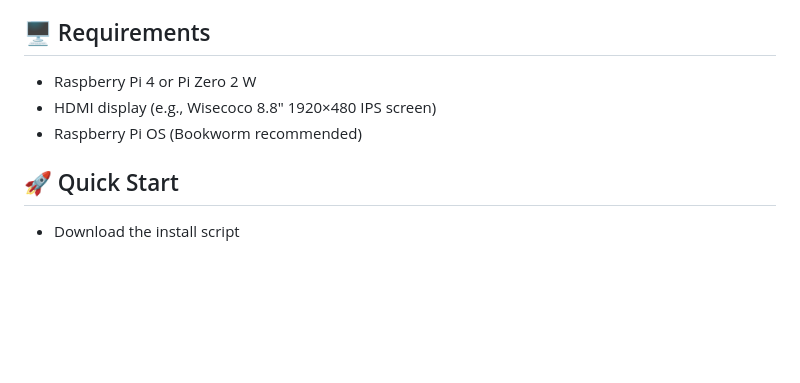
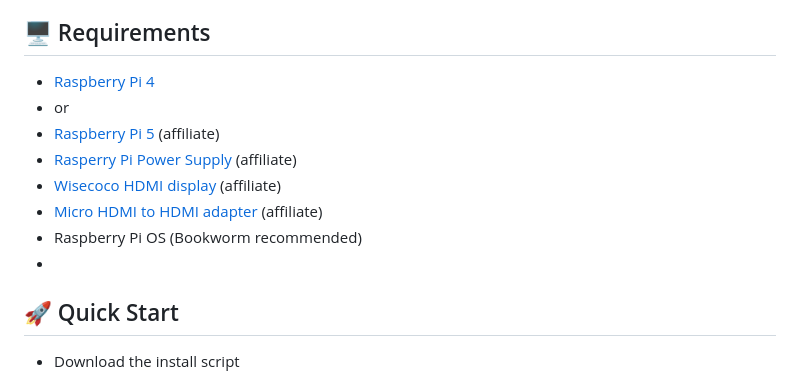
Before and after one commit to Canterrain/weather-display, a Markdown page: README.md, the part around the change. Rendered like a GitHub page; blank space fills up the shorter version.

Commit message:
Update README.md
added links to needed hardware

```diff
--- a/README.md
+++ b/README.md
@@ -17,9 +17,14 @@ A fullscreen clock and weather dashboard designed for Raspberry Pi with HDMI dis
 
 ## 🖥 Requirements
 
-- Raspberry Pi 4 or Pi Zero 2 W
-- HDMI display (e.g., Wisecoco 8.8" 1920×480 IPS screen)
+- [Raspberry Pi 4](https://amzn.to/40en56s)
+- or
+- [Raspberry Pi 5](https://amzn.to/3ZEJUQH) (affiliate)
+- [Rasperry Pi Power Supply](https://amzn.to/3MvrPBF) (affiliate)
+- [Wisecoco HDMI display](https://amzn.to/4cuofSN) (affiliate)
+- [Micro HDMI to HDMI adapter](https://amzn.to/3ZyFOJZ) (affiliate)
 - Raspberry Pi OS (Bookworm recommended)
+-
 
 ## 🚀 Quick Start
 
```
